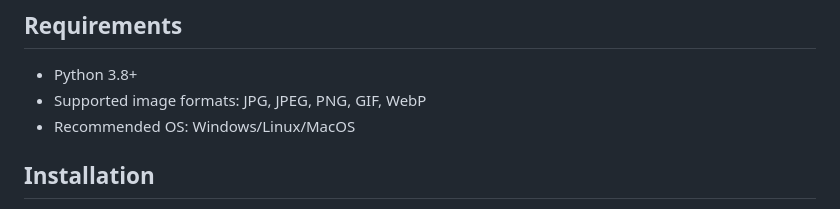
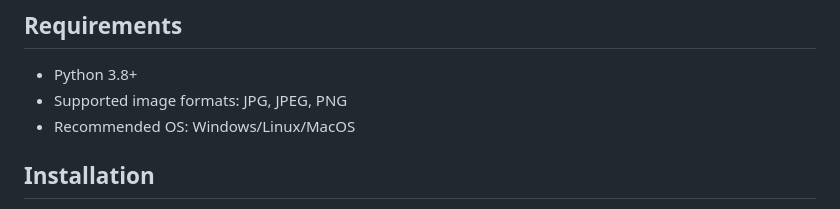
Before and after one commit to ID-VerNe/PhotoViewer, a Markdown page: README.md, the part around the change. Rendered like a GitHub page.

```diff
--- a/README.md
+++ b/README.md
@@ -25,7 +25,7 @@ PhotoViewer is a lightweight Flask-based image management system designed for mu
 
 ## Requirements
 - Python 3.8+
-- Supported image formats: JPG, JPEG, PNG, GIF, WebP
+- Supported image formats: JPG, JPEG, PNG
 - Recommended OS: Windows/Linux/MacOS
 
 ## Installation
```
